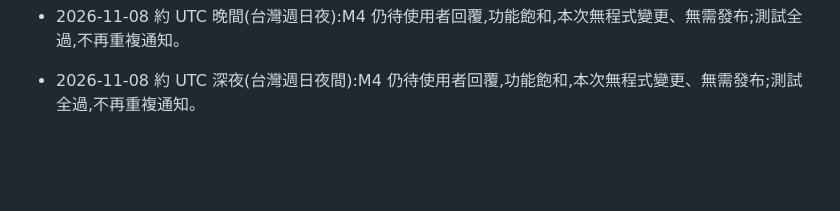
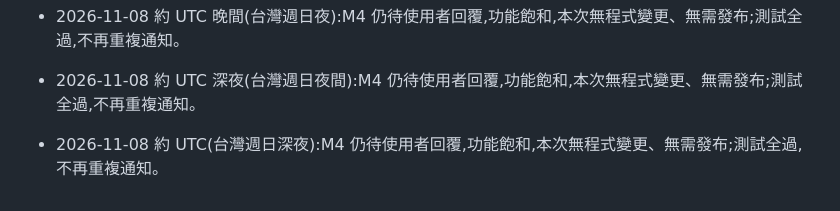
Before and after one commit to Kaikaiouo/Claude-testing, a Markdown page: housekeeper-web/NOTES.md, the part around the change. Drawn GitHub-style; blank space fills up the shorter version.

Commit message:
housekeeper-web: 進度更新(仍等待 M4 決定)
Co-Authored-By: Claude Sonnet 5.5 <noreply@anthropic.com>

```diff
--- a/housekeeper-web/NOTES.md
+++ b/housekeeper-web/NOTES.md
@@ -136,3 +136,4 @@
 - 2026-11-08 約 UTC(台灣週日):M4 仍待使用者回覆,功能飽和,本次無程式變更、無需發布;測試全過,不再重複通知。
 - 2026-11-08 約 UTC 晚間(台灣週日夜):M4 仍待使用者回覆,功能飽和,本次無程式變更、無需發布;測試全過,不再重複通知。
 - 2026-11-08 約 UTC 深夜(台灣週日夜間):M4 仍待使用者回覆,功能飽和,本次無程式變更、無需發布;測試全過,不再重複通知。
+- 2026-11-08 約 UTC(台灣週日深夜):M4 仍待使用者回覆,功能飽和,本次無程式變更、無需發布;測試全過,不再重複通知。
```
